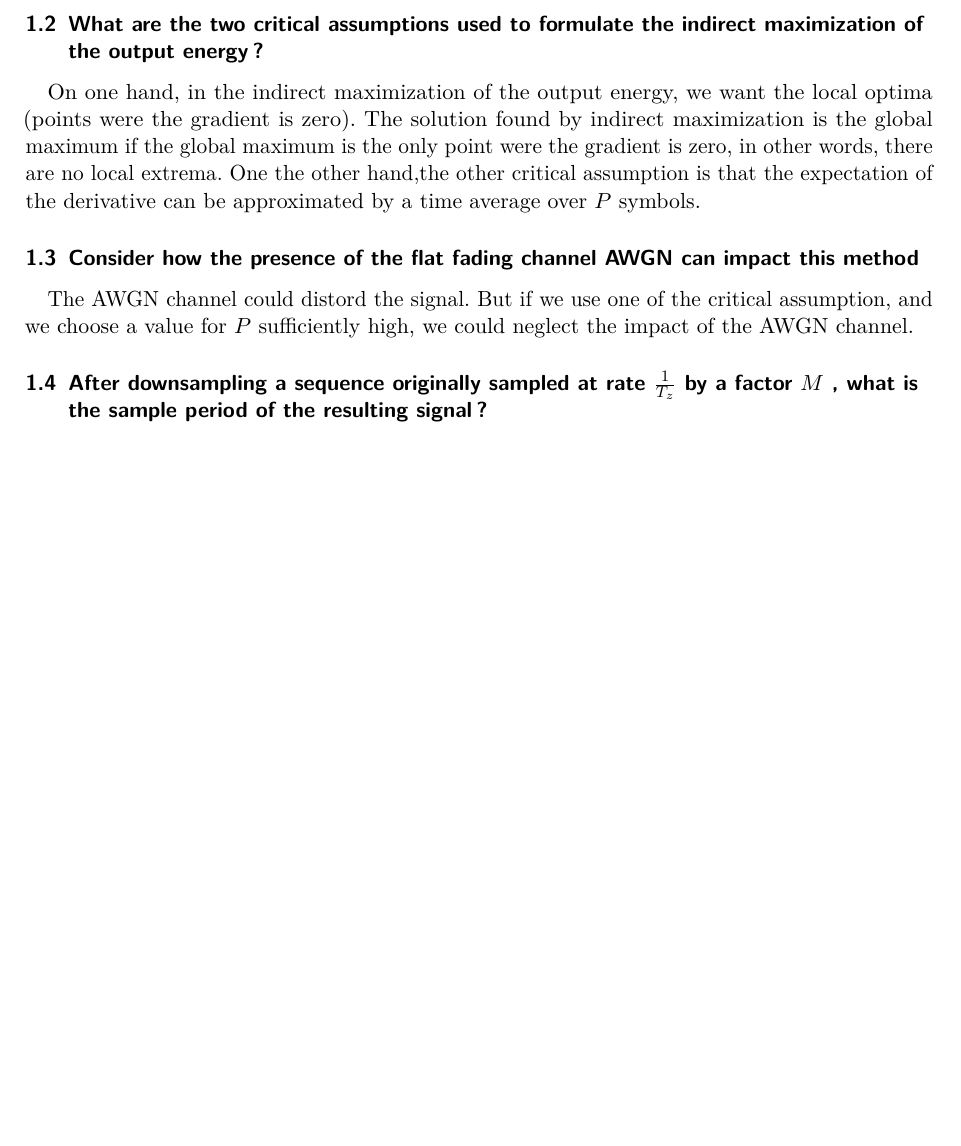
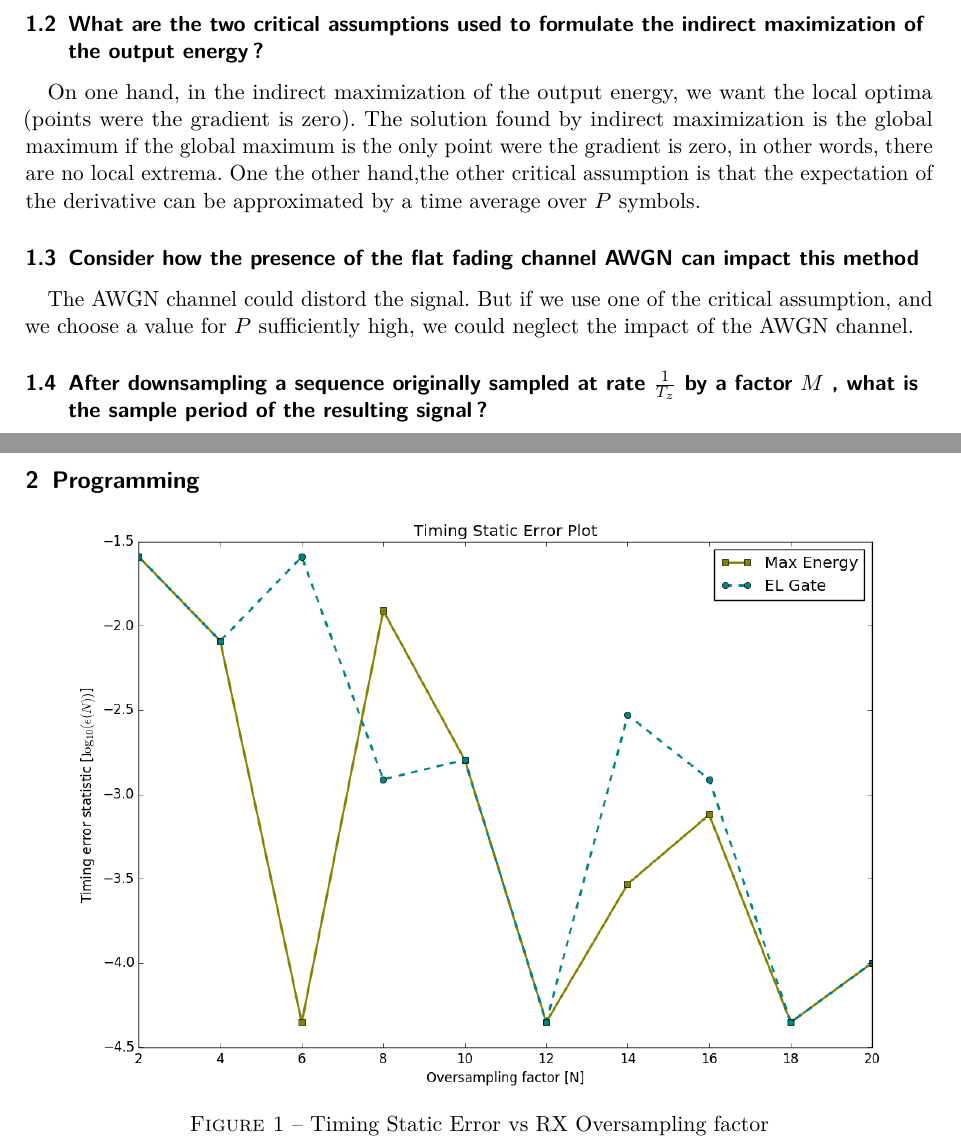
Before and after one commit to DamienDeprez/ELEC2103-Gr4, a LaTeX document (Labo Télécommunication/Labo3/Rapport/main.tex, which reads Labo Télécommunication/Labo3/Rapport/lib.tex): part of the page before the commit and two parts of pages 1 and 2 of 2 after it, the two joined at a grey line, cut so that both start at the same text, the shorter picture padded with empty space. Compiled offline with pdfLaTeX.

Commit message:
Add the Timing Static Error plot in the report

```diff
--- a/Labo Télécommunication/Labo3/Rapport/lib.tex
+++ b/Labo Télécommunication/Labo3/Rapport/lib.tex
@@ -120,3 +120,4 @@
 \KOMAoptions{DIV=last}
 
 \usepackage[top = 2.5 cm, bottom = 3 cm, left = 2.5 cm, right = 2.5 cm]{geometry}
+\usepackage{caption}
--- a/Labo Télécommunication/Labo3/Rapport/main.tex
+++ b/Labo Télécommunication/Labo3/Rapport/main.tex
@@ -50,6 +50,13 @@ The AWGN channel could distord the signal. But if we use one of the critical ass
 
 Dawnsampling reduces the sample rate, and the new one is $\frac{1}{MT_z}$, with a period of $MT_z$.
 
+\section{Programming}
+
+\begin{center}
+\includegraphics[width=.9\textwidth]{img/Timing-Static-Error}
+\captionof{figure}{Timing Static Error vs RX Oversampling factor}
+\end{center}
+
 
 
 
```
Also changed, not shown: Labo Télécommunication/Labo3/Rapport/img/Timing-Static-Error.png (added).
